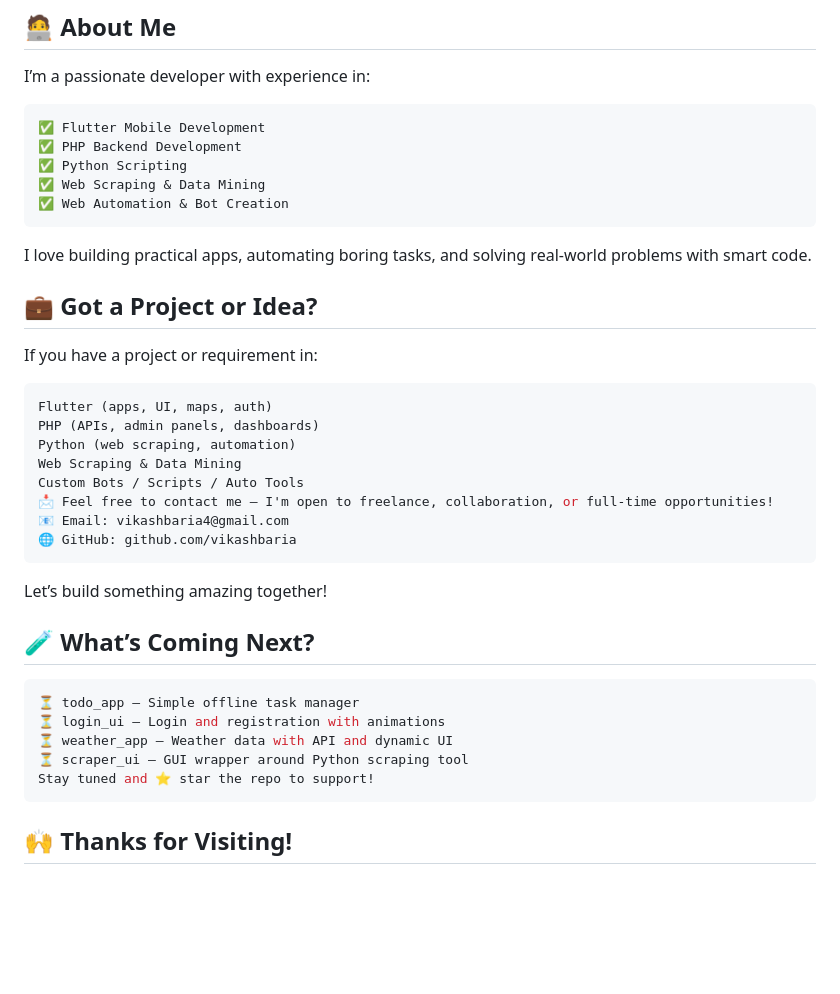
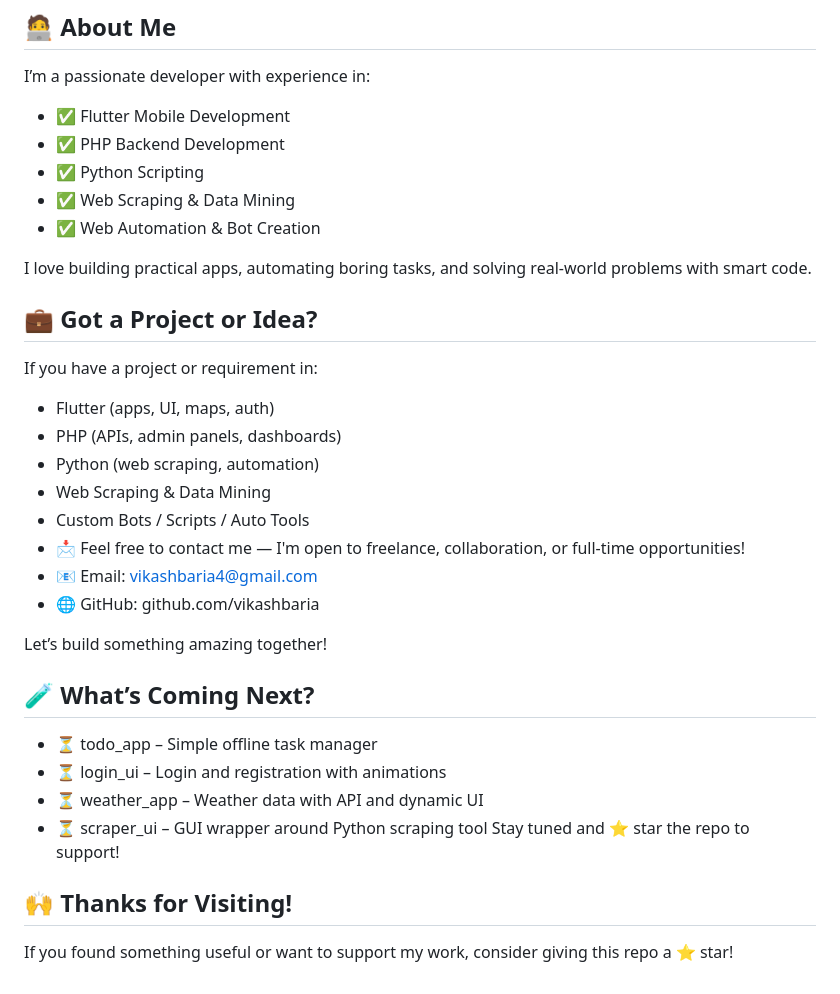
Before and after one commit to vikashbaria/flutter-projects, a Markdown page: README.md, the part around the change. Drawn GitHub-style; blank space fills up the shorter version.

````diff
--- a/README.md
+++ b/README.md
@@ -80,36 +80,36 @@ flutter run
 
 ## 🧑‍💻 About Me
 I’m a passionate developer with experience in:
-```bash
-✅ Flutter Mobile Development
-✅ PHP Backend Development
-✅ Python Scripting
-✅ Web Scraping & Data Mining
-✅ Web Automation & Bot Creation
-```
+
+ - ✅ Flutter Mobile Development
+ - ✅ PHP Backend Development
+ - ✅ Python Scripting
+ - ✅ Web Scraping & Data Mining
+ - ✅ Web Automation & Bot Creation
 
 I love building practical apps, automating boring tasks, and solving real-world problems with smart code.
 
 ## 💼 Got a Project or Idea?
 If you have a project or requirement in:
-```bash
-Flutter (apps, UI, maps, auth)
-PHP (APIs, admin panels, dashboards)
-Python (web scraping, automation)
-Web Scraping & Data Mining
-Custom Bots / Scripts / Auto Tools
-📩 Feel free to contact me — I'm open to freelance, collaboration, or full-time opportunities!
-📧 Email: vikashbaria4@gmail.com
-🌐 GitHub: github.com/vikashbaria
-```
+
+- Flutter (apps, UI, maps, auth)
+- PHP (APIs, admin panels, dashboards)
+- Python (web scraping, automation)
+- Web Scraping & Data Mining
+- Custom Bots / Scripts / Auto Tools
+- 📩 Feel free to contact me — I'm open to freelance, collaboration, or full-time opportunities!
+- 📧 Email: vikashbaria4@gmail.com
+- 🌐 GitHub: github.com/vikashbaria
+
 Let’s build something amazing together!
 
 ## 🧪 What’s Coming Next?
-```bash
-⏳ todo_app – Simple offline task manager
-⏳ login_ui – Login and registration with animations
-⏳ weather_app – Weather data with API and dynamic UI
-⏳ scraper_ui – GUI wrapper around Python scraping tool
+
+- ⏳ todo_app – Simple offline task manager
+- ⏳ login_ui – Login and registration with animations
+- ⏳ weather_app – Weather data with API and dynamic UI
+- ⏳ scraper_ui – GUI wrapper around Python scraping tool
 Stay tuned and ⭐ star the repo to support!
-```
+
 ## 🙌 Thanks for Visiting!
+If you found something useful or want to support my work, consider giving this repo a ⭐ star!
````
